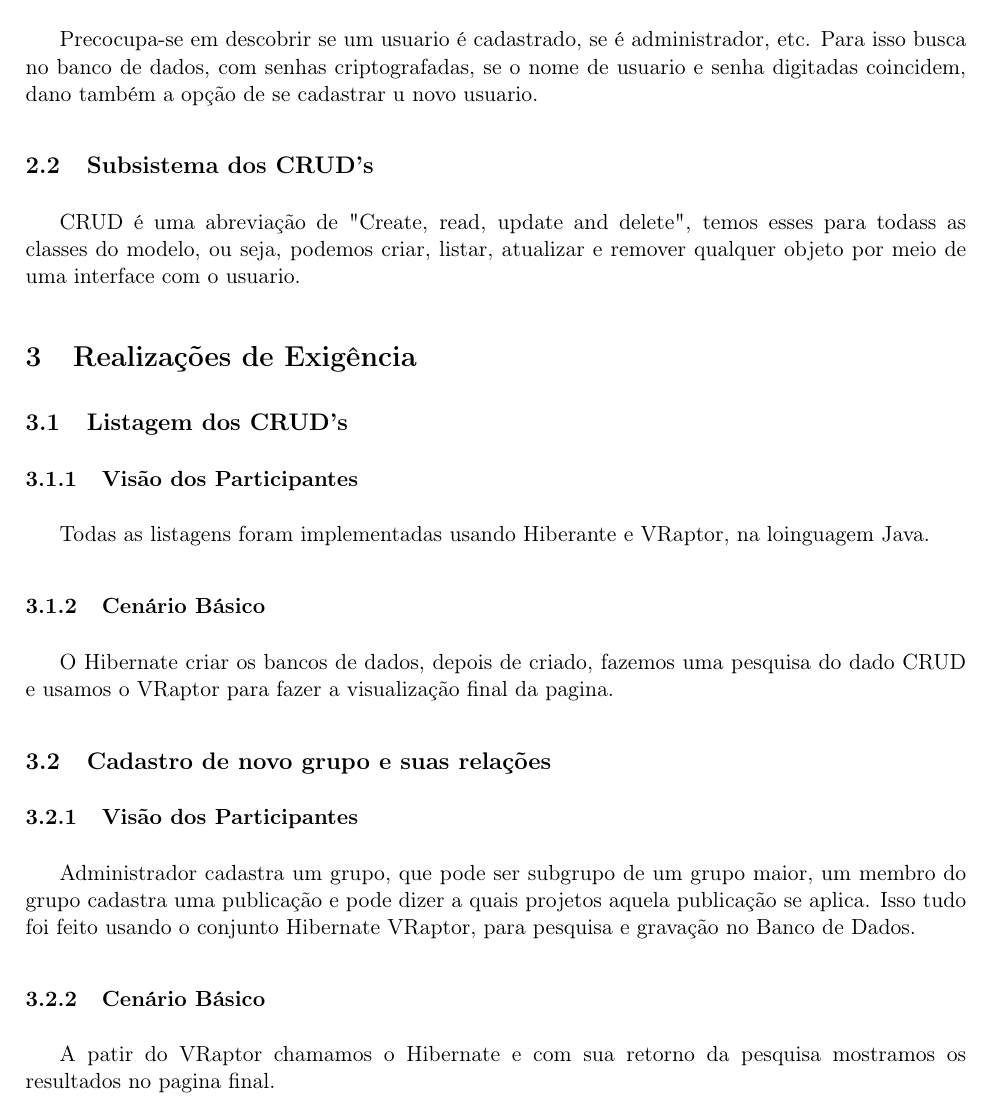
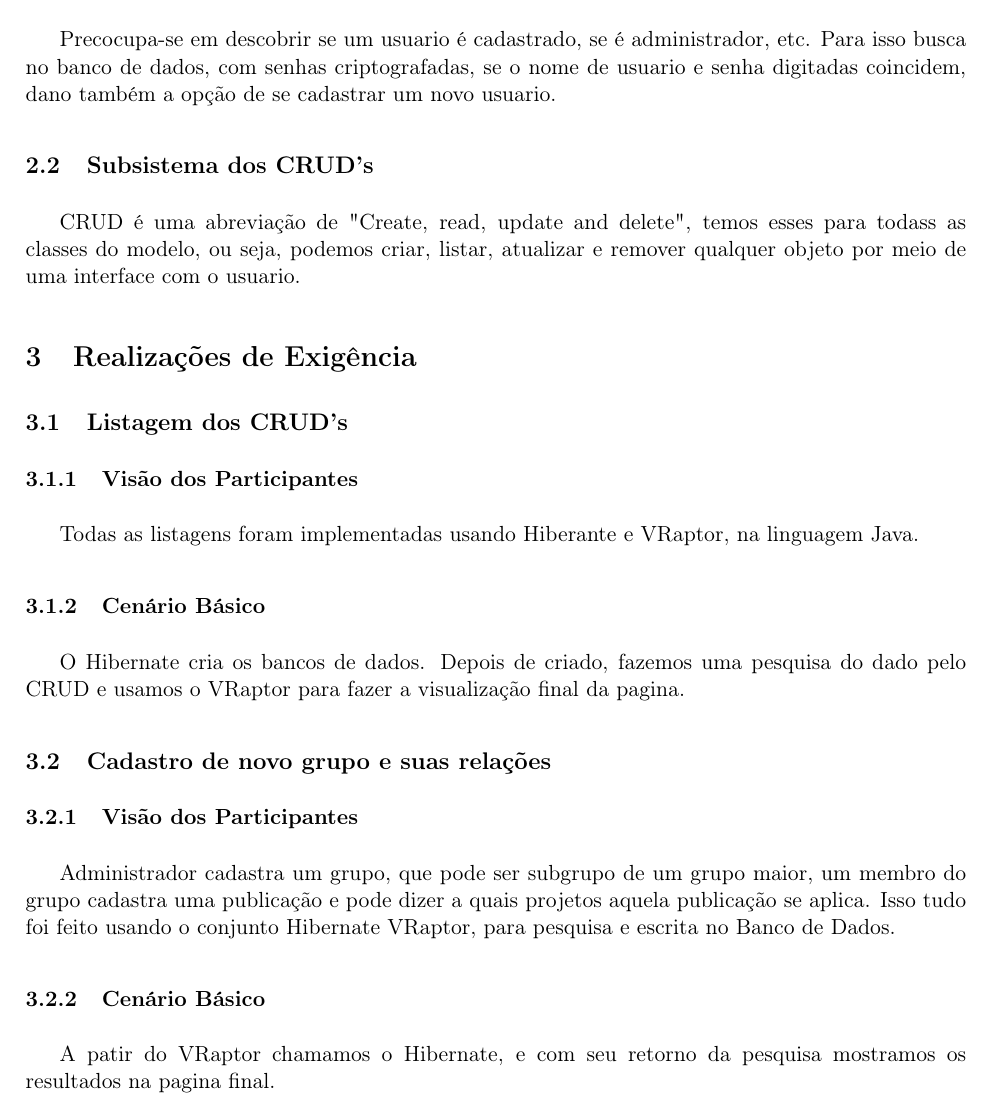
Before and after one commit to rafamanzo/SIGP, a LaTeX document (doc/fonte/Design.tex): part of page 4 of 4 before the commit and part of page 3 of 3 after it, cut so that both start at the same text. Compiled offline with pdfLaTeX.

Commit message:
O Lucas estava tendo problemas para comitar, esse eh seu commit

```diff
--- a/doc/fonte/Design.tex
+++ b/doc/fonte/Design.tex
@@ -69,7 +69,7 @@
 
         %[Describe the design of a portion of the system (a package or component, for instance). The design should capture both static and dynamic perspectives. When capturing dynamic descriptions of behavior, look for reusable chunks of behavior that you can reference to simplify the design of the requirement realizations. You can break this section down into lower-level subsections to describe lower-level, encapsulated subsystems.]
             \subsection{Subsistema  de Login}
-                Precocupa-se em descobrir se um usuario é cadastrado, se é administrador, etc. Para isso busca no banco de dados, com senhas criptografadas, se o nome de usuario e senha digitadas coincidem, dano também a opção de se cadastrar u novo usuario.
+                Precocupa-se em descobrir se um usuario é cadastrado, se é administrador, etc. Para isso busca no banco de dados, com senhas criptografadas, se o nome de usuario e senha digitadas coincidem, dano também a opção de se cadastrar um novo usuario.
 
             \subsection{Subsistema dos CRUD's}
                 CRUD é uma abreviação de "Create, read, update and delete", temos esses para todass as classes do modelo, ou seja, podemos criar, listar, atualizar e remover qualquer objeto por meio de uma interface com o usuario.
@@ -113,21 +113,21 @@
 
 	        \subsubsection{Visão dos Participantes}
                 %[Describe the participating design elements from a static perspective, giving details such as behavior, relationships, and attributes relevant to this realization.]
-                Todas as listagens foram implementadas usando Hiberante e VRaptor, na loinguagem Java.
+                Todas as listagens foram implementadas usando Hiberante e VRaptor, na linguagem Java.
 
 	        \subsubsection{Cenário Básico}
                 %[For the main flow, describe how instances of the design elements collaborate to realize the requirements. When using UML, this can be done with collaboration diagrams (sequence or communication).]
-                O Hibernate criar os bancos de dados, depois de criado, fazemos uma pesquisa do dado CRUD e usamos o VRaptor para fazer a visualização final da pagina.
+                O Hibernate cria os bancos de dados. Depois de criado, fazemos uma pesquisa do dado pelo CRUD e usamos o VRaptor para fazer a visualização final da pagina.
 
 
         \subsection{Cadastro de novo grupo e suas relações}
 
 	        \subsubsection{Visão dos Participantes}
                 %[Describe the participating design elements from a static perspective, giving details such as behavior, relationships, and attributes relevant to this realization.]
-                Administrador cadastra um grupo, que pode ser subgrupo de um grupo maior, um membro do grupo cadastra uma publicação e pode dizer a quais projetos aquela publicação se aplica. Isso tudo foi feito usando o conjunto Hibernate VRaptor, para pesquisa e gravação no Banco de Dados.
+                Administrador cadastra um grupo, que pode ser subgrupo de um grupo maior, um membro do grupo cadastra uma publicação e pode dizer a quais projetos aquela publicação se aplica. Isso tudo foi feito usando o conjunto Hibernate VRaptor, para pesquisa e escrita no Banco de Dados.
 
 	        \subsubsection{Cenário Básico}
                 %[For the main flow, describe how instances of the design elements collaborate to realize the requirements. When using UML, this can be done with collaboration diagrams (sequence or communication).]
-                A patir do VRaptor chamamos o Hibernate e com sua retorno da pesquisa mostramos os resultados no pagina final.
+                A patir do VRaptor chamamos o Hibernate, e com seu retorno da pesquisa mostramos os resultados na pagina final.
 
 \end{document}
```
Also changed, not shown: doc/final/Design.pdf, doc/fonte/Design.tex (14 more changed lines).
